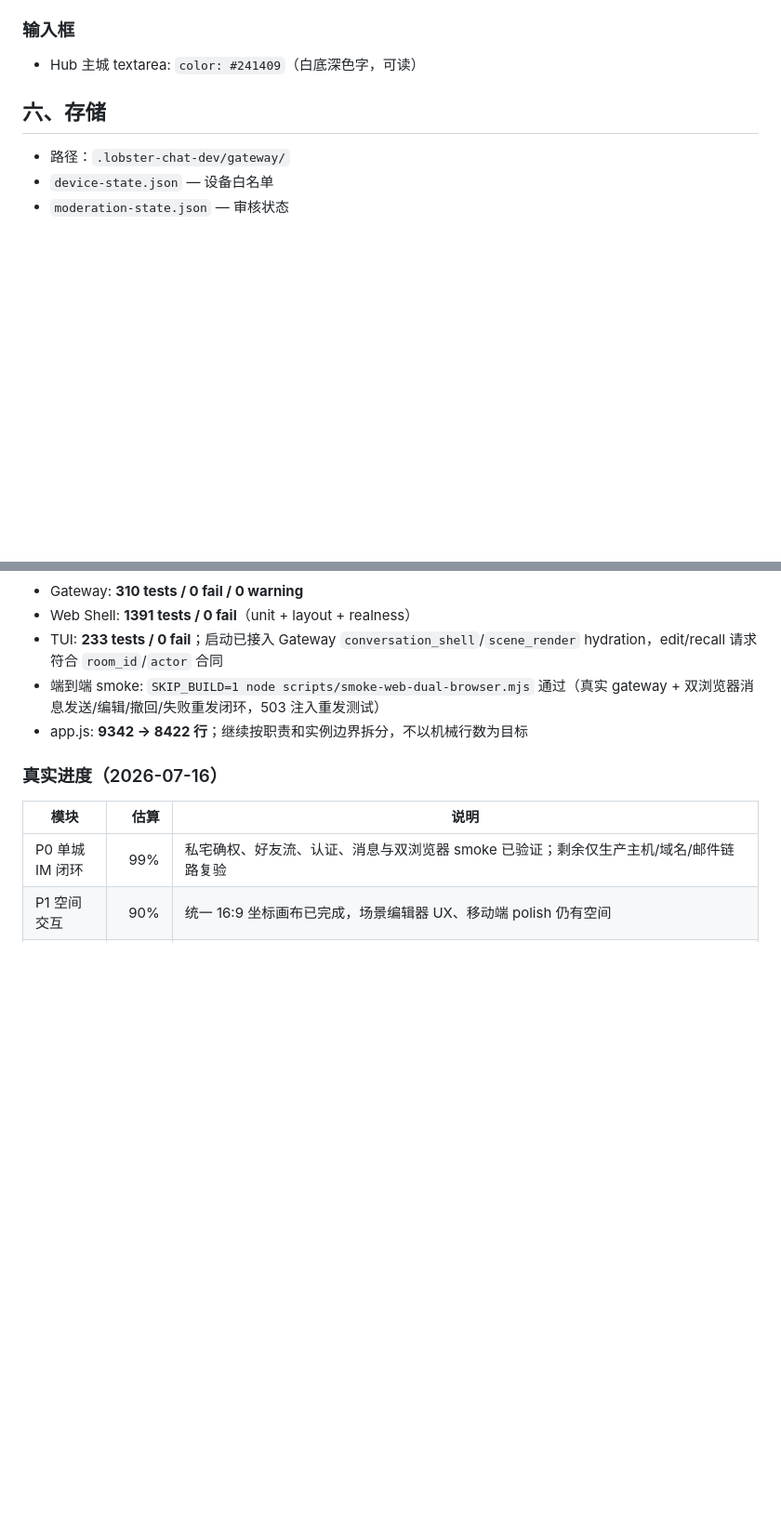
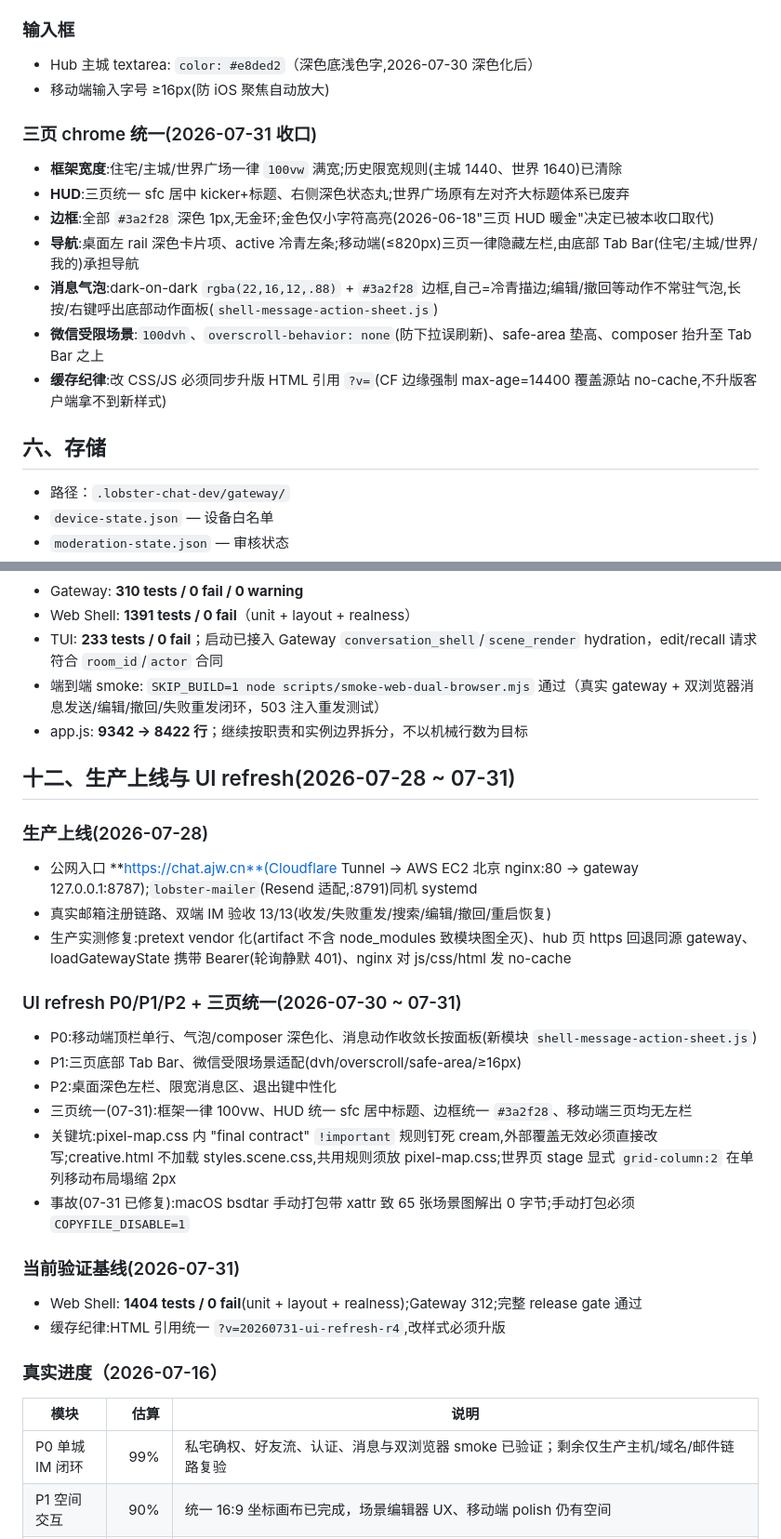
Before and after one commit to rsagacom/active-joined-worlds, a Markdown page: docs/DEVELOPMENT_BLUEPRINT.md, 2 parts joined by grey strips. Shown at 93% size. GitHub-like rendering; blank space fills up the shorter version.

Commit message:
docs(blueprint): 补 UI 交互规范(三页 chrome 统一收口)与生产上线/UI refresh 章节
Co-Authored-By: Claude <noreply@anthropic.com>

```diff
--- a/docs/DEVELOPMENT_BLUEPRINT.md
+++ b/docs/DEVELOPMENT_BLUEPRINT.md
@@ -119,7 +119,17 @@
 - 保留：暗角 vignette（中性黑色）
 
 ### 输入框
-- Hub 主城 textarea: `color: #241409`（白底深色字，可读）
+- Hub 主城 textarea: `color: #e8ded2`（深色底浅色字,2026-07-30 深色化后）
+- 移动端输入字号 ≥16px(防 iOS 聚焦自动放大)
+
+### 三页 chrome 统一(2026-07-31 收口)
+- **框架宽度**:住宅/主城/世界广场一律 `100vw` 满宽;历史限宽规则(主城 1440、世界 1640)已清除
+- **HUD**:三页统一 sfc 居中 kicker+标题、右侧深色状态丸;世界广场原有左对齐大标题体系已废弃
+- **边框**:全部 `#3a2f28` 深色 1px,无金环;金色仅小字符高亮(2026-06-18"三页 HUD 暖金"决定已被本收口取代)
+- **导航**:桌面左 rail 深色卡片项、active 冷青左条;移动端(≤820px)三页一律隐藏左栏,由底部 Tab Bar(住宅/主城/世界/我的)承担导航
+- **消息气泡**:dark-on-dark `rgba(22,16,12,.88)` + `#3a2f28` 边框,自己=冷青描边;编辑/撤回等动作不常驻气泡,长按/右键呼出底部动作面板(`shell-message-action-sheet.js`)
+- **微信受限场景**:`100dvh`、`overscroll-behavior: none`(防下拉误刷新)、safe-area 垫高、composer 抬升至 Tab Bar 之上
+- **缓存纪律**:改 CSS/JS 必须同步升版 HTML 引用 `?v=`(CF 边缘强制 max-age=14400 覆盖源站 no-cache,不升版客户端拿不到新样式)
 
 ## 六、存储
 
@@ -200,6 +210,28 @@
 - 端到端 smoke: `SKIP_BUILD=1 node scripts/smoke-web-dual-browser.mjs` 通过（真实 gateway + 双浏览器消息发送/编辑/撤回/失败重发闭环，503 注入重发测试）
 - app.js: **9342 → 8422 行**；继续按职责和实例边界拆分，不以机械行数为目标
 
+## 十二、生产上线与 UI refresh(2026-07-28 ~ 07-31)
+
+### 生产上线(2026-07-28)
+
+- 公网入口 **https://chat.ajw.cn**(Cloudflare Tunnel → AWS EC2 北京 nginx:80 → gateway 127.0.0.1:8787);`lobster-mailer`(Resend 适配,:8791)同机 systemd
+- 真实邮箱注册链路、双端 IM 验收 13/13(收发/失败重发/搜索/编辑/撤回/重启恢复)
+- 生产实测修复:pretext vendor 化(artifact 不含 node_modules 致模块图全灭)、hub 页 https 回退同源 gateway、loadGatewayState 携带 Bearer(轮询静默 401)、nginx 对 js/css/html 发 no-cache
+
+### UI refresh P0/P1/P2 + 三页统一(2026-07-30 ~ 07-31)
+
+- P0:移动端顶栏单行、气泡/composer 深色化、消息动作收敛长按面板(新模块 `shell-message-action-sheet.js`)
+- P1:三页底部 Tab Bar、微信受限场景适配(dvh/overscroll/safe-area/≥16px)
+- P2:桌面深色左栏、限宽消息区、退出键中性化
+- 三页统一(07-31):框架一律 100vw、HUD 统一 sfc 居中标题、边框统一 `#3a2f28`、移动端三页均无左栏
+- 关键坑:pixel-map.css 内 "final contract" `!important` 规则钉死 cream,外部覆盖无效必须直接改写;creative.html 不加载 styles.scene.css,共用规则须放 pixel-map.css;世界页 stage 显式 `grid-column:2` 在单列移动布局塌缩 2px
+- 事故(07-31 已修复):macOS bsdtar 手动打包带 xattr 致 65 张场景图解出 0 字节;手动打包必须 `COPYFILE_DISABLE=1`
+
+### 当前验证基线(2026-07-31)
+
+- Web Shell: **1404 tests / 0 fail**(unit + layout + realness);Gateway 312;完整 release gate 通过
+- 缓存纪律:HTML 引用统一 `?v=20260731-ui-refresh-r4`,改样式必须升版
+
 ### 真实进度（2026-07-16）
 
 | 模块 | 估算 | 说明 |
```
